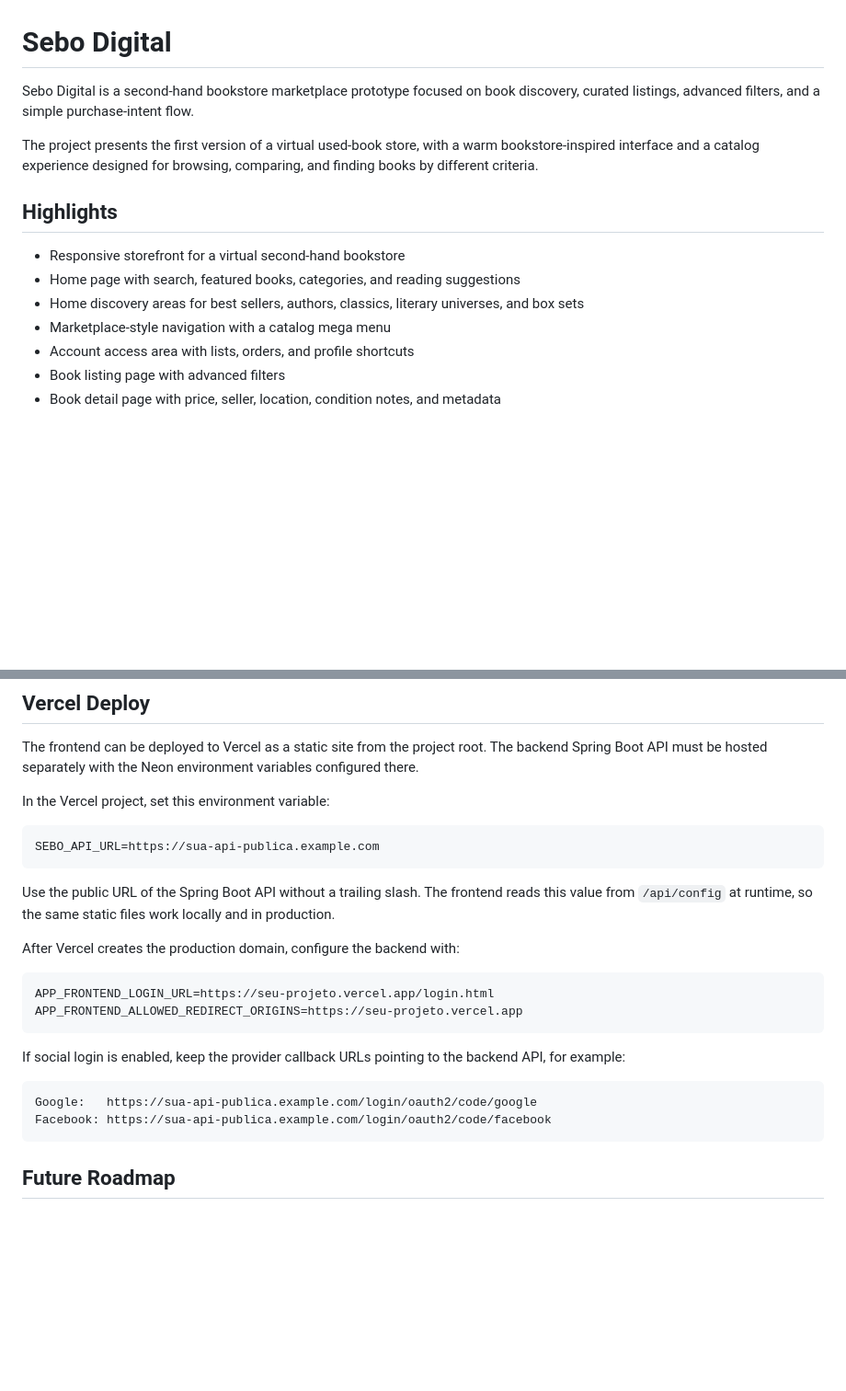
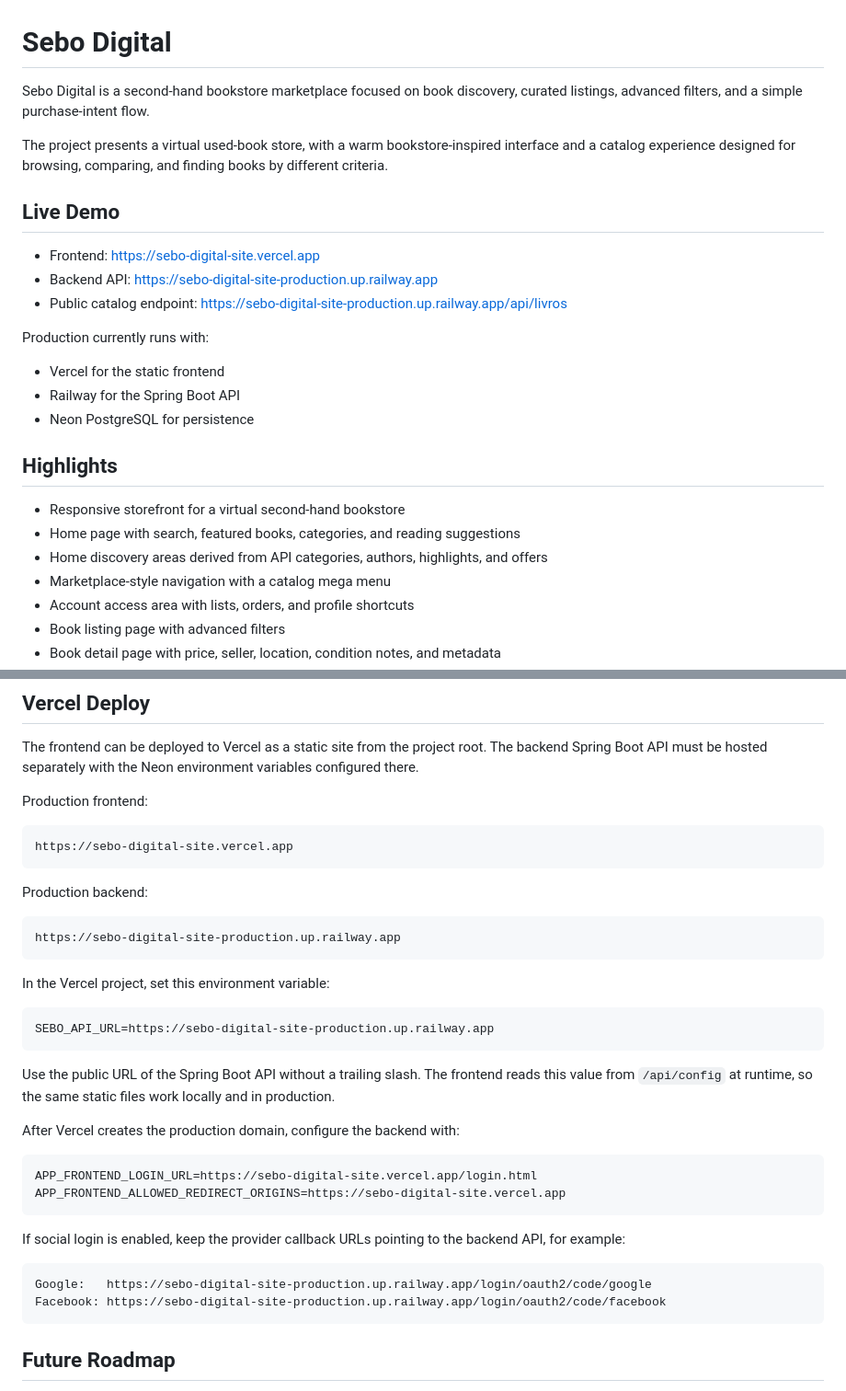
Before and after one commit to cauagreccodev/Sebo-Digital-Site, a Markdown page: README.md, 2 parts joined by grey strips. Shown at 92% size. GitHub-like rendering; blank space fills up the shorter version.

Commit message:
docs: add production links

````diff
--- a/README.md
+++ b/README.md
@@ -1,14 +1,26 @@
 # Sebo Digital
 
-Sebo Digital is a second-hand bookstore marketplace prototype focused on book discovery, curated listings, advanced filters, and a simple purchase-intent flow.
+Sebo Digital is a second-hand bookstore marketplace focused on book discovery, curated listings, advanced filters, and a simple purchase-intent flow.
 
-The project presents the first version of a virtual used-book store, with a warm bookstore-inspired interface and a catalog experience designed for browsing, comparing, and finding books by different criteria.
+The project presents a virtual used-book store, with a warm bookstore-inspired interface and a catalog experience designed for browsing, comparing, and finding books by different criteria.
+
+## Live Demo
+
+- Frontend: https://sebo-digital-site.vercel.app
+- Backend API: https://sebo-digital-site-production.up.railway.app
+- Public catalog endpoint: https://sebo-digital-site-production.up.railway.app/api/livros
+
+Production currently runs with:
+
+- Vercel for the static frontend
+- Railway for the Spring Boot API
+- Neon PostgreSQL for persistence
 
 ## Highlights
 
 - Responsive storefront for a virtual second-hand bookstore
 - Home page with search, featured books, categories, and reading suggestions
-- Home discovery areas for best sellers, authors, classics, literary universes, and box sets
+- Home discovery areas derived from API categories, authors, highlights, and offers
 - Marketplace-style navigation with a catalog mega menu
 - Account access area with lists, orders, and profile shortcuts
 - Book listing page with advanced filters
@@ -204,10 +216,22 @@ The frontend reads the API from `http://localhost:8080` by default. If the backe
 
 The frontend can be deployed to Vercel as a static site from the project root. The backend Spring Boot API must be hosted separately with the Neon environment variables configured there.
 
+Production frontend:
+
+```text
+https://sebo-digital-site.vercel.app
+```
+
+Production backend:
+
+```text
+https://sebo-digital-site-production.up.railway.app
+```
+
 In the Vercel project, set this environment variable:
 
 ```text
-SEBO_API_URL=https://sua-api-publica.example.com
+SEBO_API_URL=https://sebo-digital-site-production.up.railway.app
 ```
 
 Use the public URL of the Spring Boot API without a trailing slash. The frontend reads this value from `/api/config` at runtime, so the same static files work locally and in production.
@@ -215,15 +239,15 @@ Use the public URL of the Spring Boot API without a trailing slash. The frontend
 After Vercel creates the production domain, configure the backend with:
 
 ```text
-APP_FRONTEND_LOGIN_URL=https://seu-projeto.vercel.app/login.html
-APP_FRONTEND_ALLOWED_REDIRECT_ORIGINS=https://seu-projeto.vercel.app
+APP_FRONTEND_LOGIN_URL=https://sebo-digital-site.vercel.app/login.html
+APP_FRONTEND_ALLOWED_REDIRECT_ORIGINS=https://sebo-digital-site.vercel.app
 ```
 
 If social login is enabled, keep the provider callback URLs pointing to the backend API, for example:
 
 ```text
-Google:   https://sua-api-publica.example.com/login/oauth2/code/google
-Facebook: https://sua-api-publica.example.com/login/oauth2/code/facebook
+Google:   https://sebo-digital-site-production.up.railway.app/login/oauth2/code/google
+Facebook: https://sebo-digital-site-production.up.railway.app/login/oauth2/code/facebook
 ```
 
 ## Future Roadmap
````
Also changed, not shown: other parts of README.md (+3 -3 lines).
